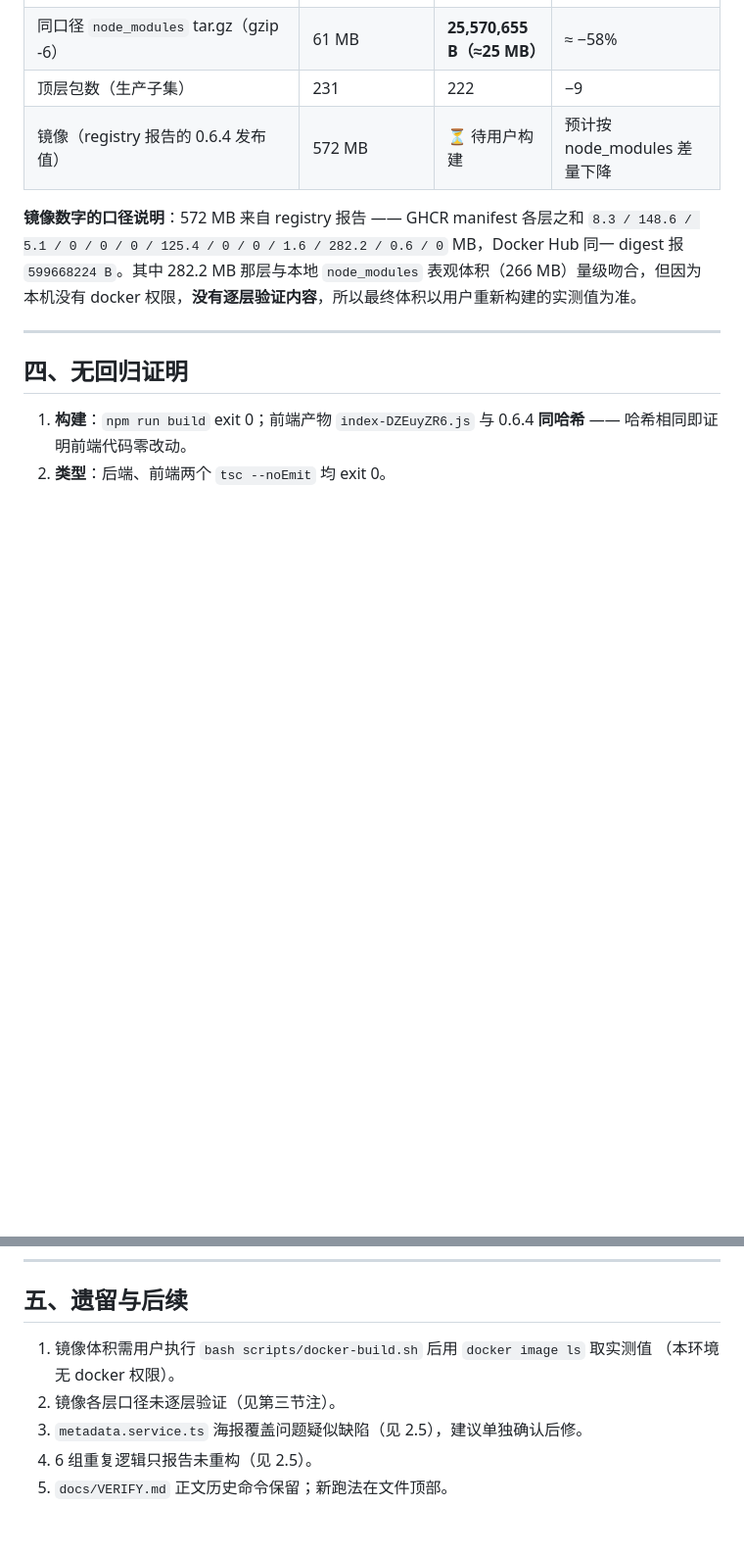
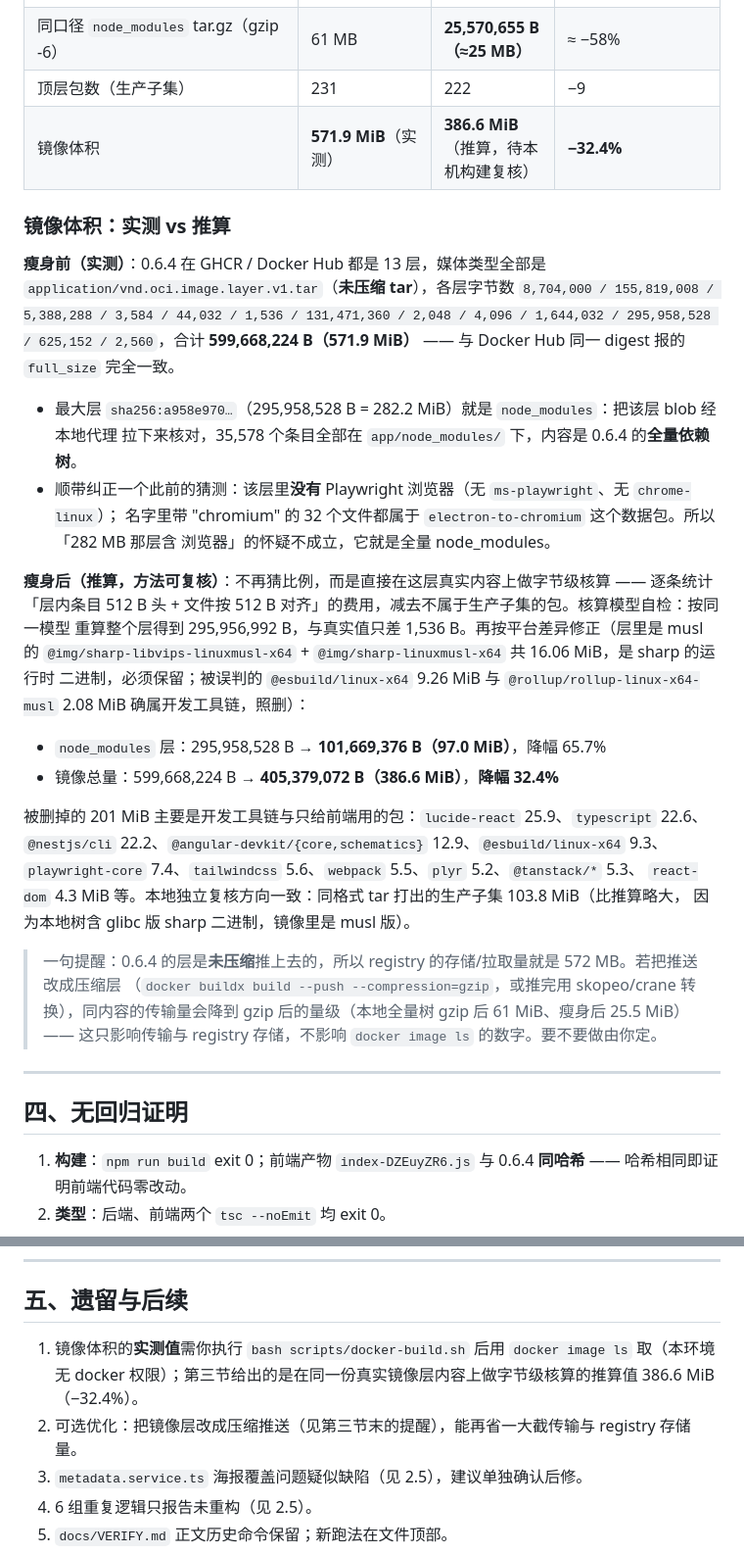
Before and after one commit to wyunki462-stack/ScreenPlay, a Markdown page: docs/SLIMMING.md, 2 parts joined by grey strips. Shown at 98% size. Rendered like a GitHub page; blank space fills up the shorter version.

Commit message:
docs(slimming): 用 GHCR 真实镜像层核算 0.6.5 镜像体积（571.9 MiB -> 386.6 MiB，-32.4%）
- 拉取 GHCR 0.6.4 的 node_modules 层（295,958,528 B，未压缩 tar）核对内容：
  35,578 条目全在 app/node_modules/ 下，不含 Playwright 浏览器（此前的怀疑不成立）
- 在该层真实内容上做字节级核算（模型自检出 1,536 B 误差），并对 musl 版 sharp 二进制
  做平台修正：瘦身后 node_modules 层 97.0 MiB、镜像总量 386.6 MiB，降幅 32.4%
- 补记：0.6.4 的层是未压缩推送的（registry 存储/拉取量=572 MB），压缩推送可再省传输量

```diff
--- a/docs/SLIMMING.md
+++ b/docs/SLIMMING.md
@@ -157,12 +157,42 @@ CHANGELOG 历史条目、官方文档正文（只加说明，不删历史）。
 | `node_modules` 生产子集 | 266 MB（表观）/ 359 MB（占用） | **97 MB（表观）** | ≈ −64% |
 | 同口径 `node_modules` tar.gz（gzip -6） | 61 MB | **25,570,655 B（≈25 MB）** | ≈ −58% |
 | 顶层包数（生产子集） | 231 | 222 | −9 |
-| 镜像（registry 报告的 0.6.4 发布值） | 572 MB | ⏳ 待用户构建 | 预计按 node_modules 差量下降 |
+| 镜像体积 | **571.9 MiB**（实测） | **386.6 MiB**（推算，待本机构建复核） | **−32.4%** |
 
-**镜像数字的口径说明**：572 MB 来自 registry 报告 —— GHCR manifest 各层之和
-`8.3 / 148.6 / 5.1 / 0 / 0 / 0 / 125.4 / 0 / 0 / 1.6 / 282.2 / 0.6 / 0` MB，Docker Hub 同一 digest
-报 `599668224 B`。其中 282.2 MB 那层与本地 `node_modules` 表观体积（266 MB）量级吻合，但因为
-本机没有 docker 权限，**没有逐层验证内容**，所以最终体积以用户重新构建的实测值为准。
+### 镜像体积：实测 vs 推算
+
+**瘦身前（实测）**：0.6.4 在 GHCR / Docker Hub 都是 13 层，媒体类型全部是
+`application/vnd.oci.image.layer.v1.tar`（**未压缩 tar**），各层字节数
+`8,704,000 / 155,819,008 / 5,388,288 / 3,584 / 44,032 / 1,536 / 131,471,360 / 2,048 / 4,096 /
+1,644,032 / 295,958,528 / 625,152 / 2,560`，合计 **599,668,224 B（571.9 MiB）** —— 与 Docker Hub
+同一 digest 报的 `full_size` 完全一致。
+
+- 最大层 `sha256:a958e970…`（295,958,528 B = 282.2 MiB）就是 `node_modules`：把该层 blob 经本地代理
+  拉下来核对，35,578 个条目全部在 `app/node_modules/` 下，内容是 0.6.4 的**全量依赖树**。
+- 顺带纠正一个此前的猜测：该层里**没有** Playwright 浏览器（无 `ms-playwright`、无 `chrome-linux`）；
+  名字里带 "chromium" 的 32 个文件都属于 `electron-to-chromium` 这个数据包。所以「282 MB 那层含
+  浏览器」的怀疑不成立，它就是全量 node_modules。
+
+**瘦身后（推算，方法可复核）**：不再猜比例，而是直接在这层真实内容上做字节级核算 —— 逐条统计
+「层内条目 512 B 头 + 文件按 512 B 对齐」的费用，减去不属于生产子集的包。核算模型自检：按同一模型
+重算整个层得到 295,956,992 B，与真实值只差 1,536 B。再按平台差异修正（层里是 musl 的
+`@img/sharp-libvips-linuxmusl-x64` + `@img/sharp-linuxmusl-x64` 共 16.06 MiB，是 sharp 的运行时
+二进制，必须保留；被误判的 `@esbuild/linux-x64` 9.26 MiB 与 `@rollup/rollup-linux-x64-musl` 2.08 MiB
+确属开发工具链，照删）：
+
+- `node_modules` 层：295,958,528 B → **101,669,376 B（97.0 MiB）**，降幅 65.7%
+- 镜像总量：599,668,224 B → **405,379,072 B（386.6 MiB）**，**降幅 32.4%**
+
+被删掉的 201 MiB 主要是开发工具链与只给前端用的包：`lucide-react` 25.9、`typescript` 22.6、
+`@nestjs/cli` 22.2、`@angular-devkit/{core,schematics}` 12.9、`@esbuild/linux-x64` 9.3、
+`playwright-core` 7.4、`tailwindcss` 5.6、`webpack` 5.5、`plyr` 5.2、`@tanstack/*` 5.3、
+`react-dom` 4.3 MiB 等。本地独立复核方向一致：同格式 tar 打出的生产子集 103.8 MiB（比推算略大，
+因为本地树含 glibc 版 sharp 二进制，镜像里是 musl 版）。
+
+> 一句提醒：0.6.4 的层是**未压缩**推上去的，所以 registry 的存储/拉取量就是 572 MB。若把推送改成压缩层
+> （`docker buildx build --push --compression=gzip`，或推完用 skopeo/crane 转换），同内容的传输量会降到
+> gzip 后的量级（本地全量树 gzip 后 61 MiB、瘦身后 25.5 MiB）—— 这只影响传输与 registry 存储，不影响
+> `docker image ls` 的数字。要不要做由你定。
 
 ---
 
@@ -182,9 +212,9 @@ CHANGELOG 历史条目、官方文档正文（只加说明，不删历史）。
 
 ## 五、遗留与后续
 
-1. 镜像体积需用户执行 `bash scripts/docker-build.sh` 后用 `docker image ls` 取实测值
-   （本环境无 docker 权限）。
-2. 镜像各层口径未逐层验证（见第三节注）。
+1. 镜像体积的**实测值**需你执行 `bash scripts/docker-build.sh` 后用 `docker image ls` 取（本环境无
+   docker 权限）；第三节给出的是在同一份真实镜像层内容上做字节级核算的推算值 386.6 MiB（−32.4%）。
+2. 可选优化：把镜像层改成压缩推送（见第三节末的提醒），能再省一大截传输与 registry 存储量。
 3. `metadata.service.ts` 海报覆盖问题疑似缺陷（见 2.5），建议单独确认后修。
 4. 6 组重复逻辑只报告未重构（见 2.5）。
 5. `docs/VERIFY.md` 正文历史命令保留；新跑法在文件顶部。
```
